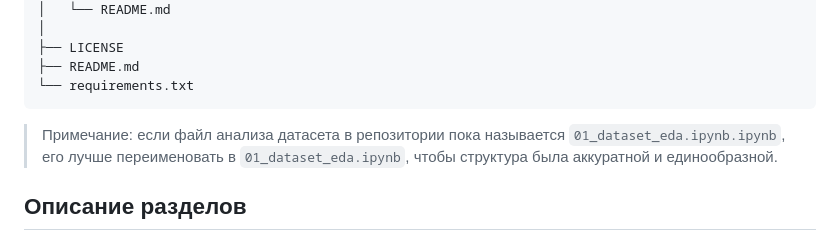
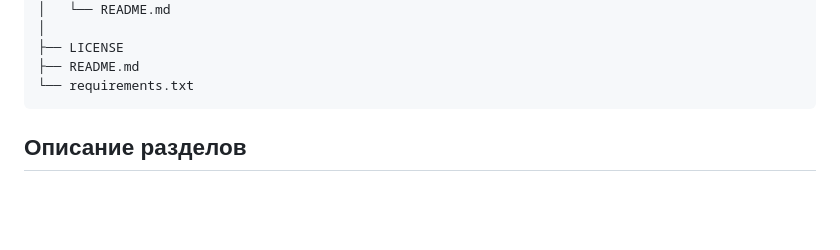
Before and after one commit to DaniilZagatin/explicit-rating-gnn-recsys, a Markdown page: README.md, the part around the change. Rendered like a GitHub page; blank space fills up the shorter version.

````diff
--- a/README.md
+++ b/README.md
@@ -159,7 +159,6 @@ explicit-rating-gnn-recsys/
 └── requirements.txt
 ```
 
-> Примечание: если файл анализа датасета в репозитории пока называется `01_dataset_eda.ipynb.ipynb`, его лучше переименовать в `01_dataset_eda.ipynb`, чтобы структура была аккуратной и единообразной.
 
 ## Описание разделов
 
````
